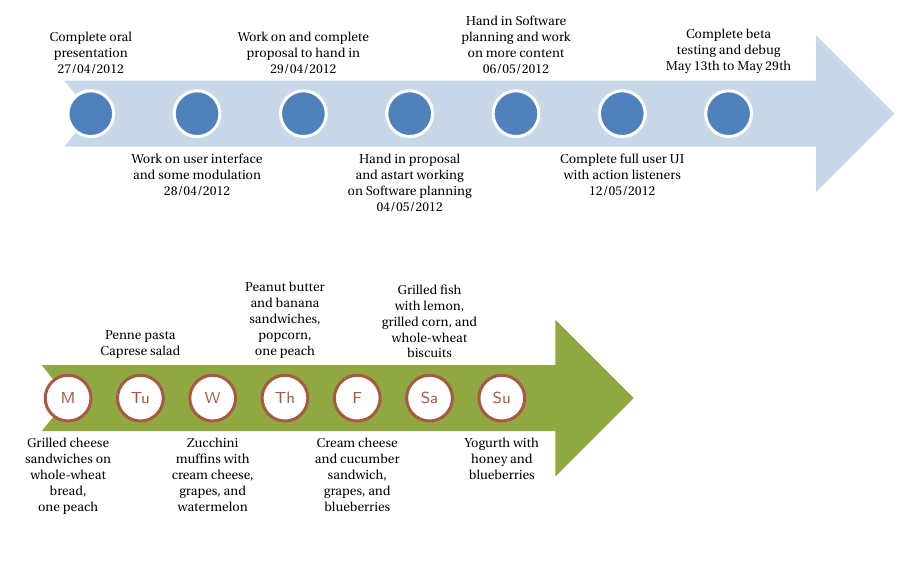
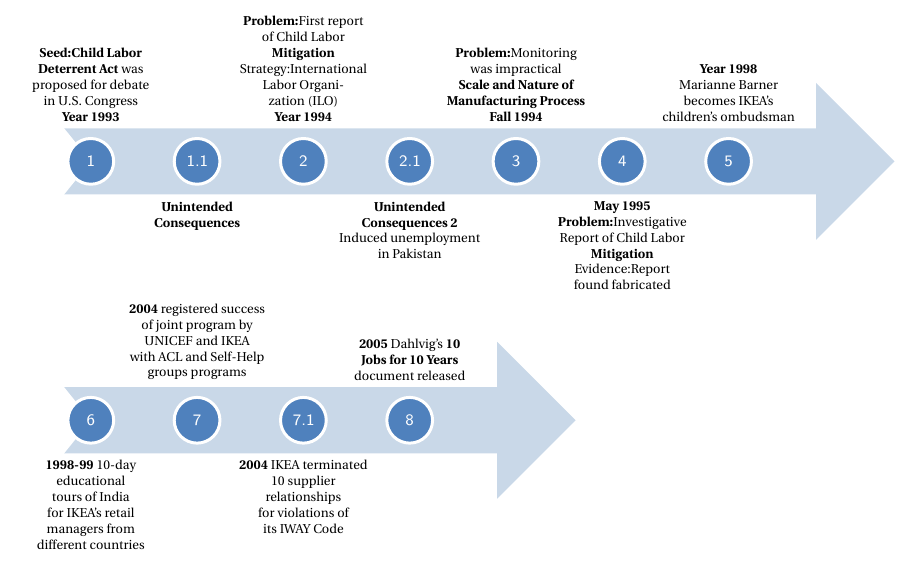
Before and after one commit to aksinghdce/Barbara_Minto_Pyramid, a LaTeX document (timeline.tex, which reads timeline_content.tex): part of the page, cut at the place of the change, the shorter picture padded with empty space. Compiled offline with pdfLaTeX.

Commit message:
tex files organized for timeline

```diff
--- a/timeline.tex
+++ b/timeline.tex
@@ -86,29 +4,3 @@
-\begin{timeline}
-\Task{Complete oral presentation\\ 27/04/2012}
-\Task{Work on user interface and some modulation \\ 28/04/2012}
-\Task{Work on and complete proposal to hand in \\ 29/04/2012}
-\Task{Hand in proposal and astart working on Software planning \\ 04/05/2012}
-\Task{Hand in Software planning and work on more content \\ 06/05/2012}
-\Task{Complete full user UI with action listeners \\ 12/05/2012}
-\Task{Complete beta testing and debug \\ May 13th to May 29th}
-\end{timeline}
-
-\vspace{1cm}
-
-\definecolor{arrowcolor}{RGB}{144,168,65}
-\colorlet{circlecolor}{white}
-\definecolor{bordercolor}{RGB}{168,89,65}
-\colorlet{textcolor}{bordercolor}
-\setlength\taskwidth{1.7cm}
-
-\begin{timeline}
-\Task[M]{Grilled cheese sandwiches on whole-wheat bread, one peach}
-\Task[Tu]{Penne pasta Caprese salad}
-\Task[W]{Zucchini muffins with cream cheese, grapes, and watermelon}
-\Task[Th]{Peanut butter and banana sandwiches, popcorn, one peach}
-\Task[F]{Cream cheese and cucumber sandwich, grapes, and blueberries}
-\Task[Sa]{Grilled fish with lemon, grilled corn, and whole-wheat biscuits}
-\Task[Su]{Yogurth with honey and blueberries}
-\end{timeline}
+\include{timeline_content}
 
 \end{document}
--- /dev/null
+++ b/timeline_content.tex
@@ -0,0 +1,16 @@
+\begin{timeline}
+\Task[1]{\textbf{Seed:Child Labor Deterrent Act} was proposed for debate in U.S. Congress\\\textbf{Year 1993} }
+\Task[1.1]{\textbf{Unintended Consequences}}
+\Task[2]{\textbf{Problem:}First report of Child Labor\\\textbf{Mitigation}\\Strategy:International Labor Organization (ILO)\\\textbf{Year 1994}}
+\Task[2.1]{\textbf{Unintended Consequences 2} Induced unemployment in Pakistan}
+\Task[3]{\textbf{Problem:}Monitoring was impractical\\\textbf{Scale and Nature of Manufacturing Process}\\\textbf{Fall 1994}}
+\Task[4]{\textbf{May 1995}\\\textbf{Problem:}Investigative Report of Child Labor\\\textbf{Mitigation}\\Evidence:Report found fabricated}
+\Task[5]{\textbf{Year 1998}\\Marianne Barner becomes IKEA’s children’s ombudsman}
+\end{timeline}
+
+\begin{timeline}
+\Task[6]{\textbf{1998-99} 10-day educational tours of India\\ for IKEA's retail managers from different countries}
+\Task[7]{\textbf{2004} registered success of joint program by UNICEF and IKEA\\ with ACL and Self-Help groups programs}
+\Task[7.1]{\textbf{2004} IKEA terminated 10 supplier relationships for violations of its IWAY Code}
+\Task[8]{\textbf{2005} Dahlvig's \textbf{10 Jobs for 10 Years} document released}
+\end{timeline}
```
Also changed, not shown: main.tex (+11 -2 lines), timeline_header.tex (added, +81 -0 lines), README.md, main.pdf, timeline.pdf, timeline.tex (84 more changed lines).
